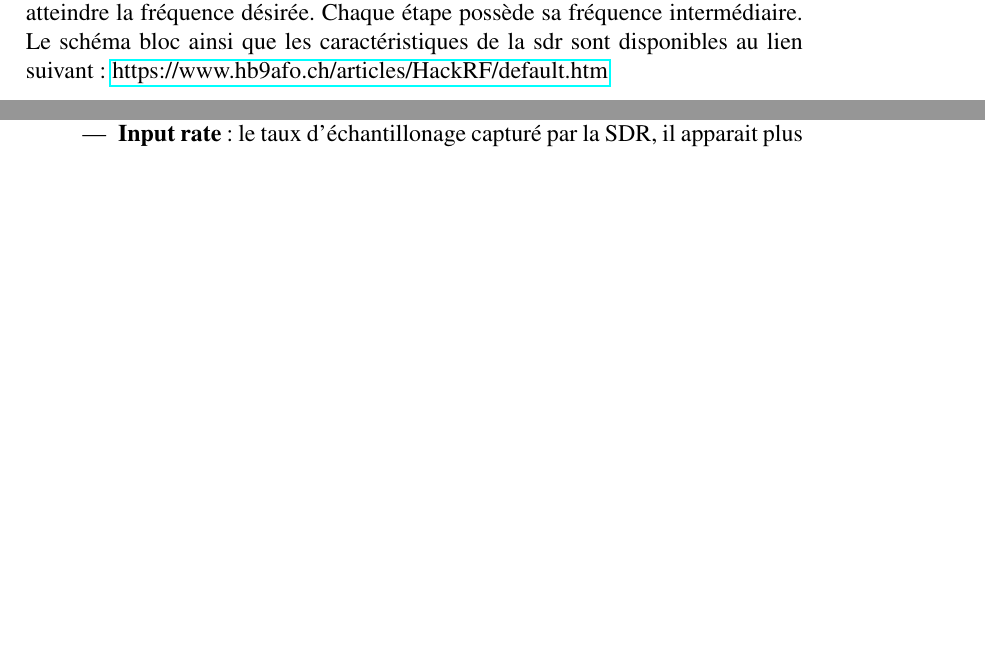
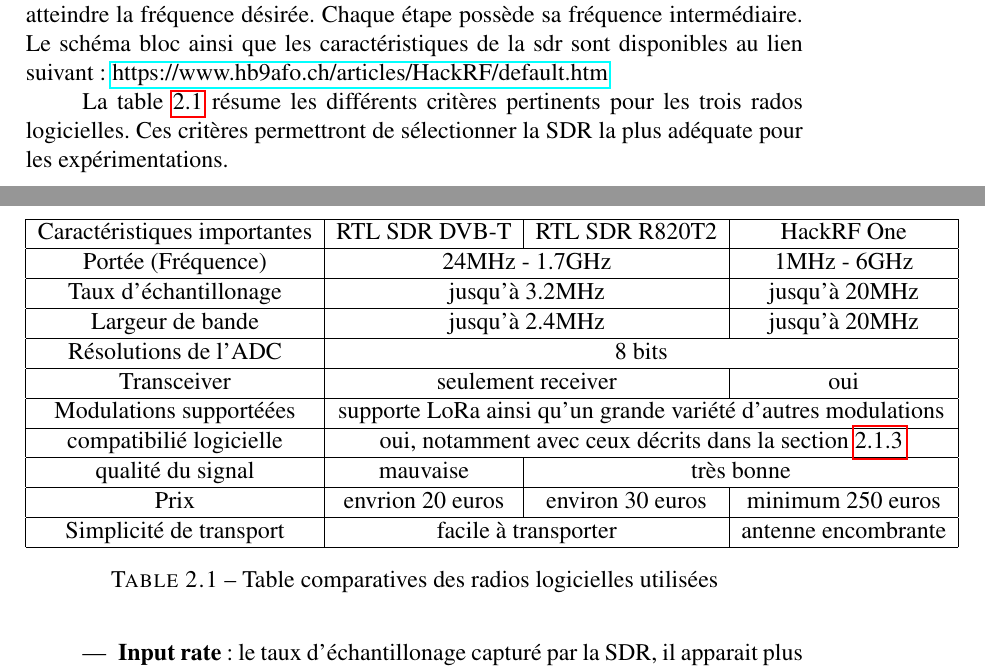
Before and after one commit to Arnaud458/TFE2023, a LaTeX document (memoireUMONS-LaTeX/memoire.tex, which reads memoireUMONS-LaTeX/chapters/chapitre2.tex): two parts of pages 34 and 37 of 71 before the commit and two parts of pages 34 and 38 of 72 after it, joined at a grey line, cut so that both start at the same text, the shorter picture padded with empty space. Compiled offline with pdfLaTeX.

Commit message:
table comparative sdr

```diff
--- a/memoireUMONS-LaTeX/chapters/chapitre2.tex
+++ b/memoireUMONS-LaTeX/chapters/chapitre2.tex
@@ -110,3 +110,38 @@ Le shéma bloc de la SDR est affiché sur la figure \ref{term3001}. Ce dernier e
+La table  \ref{table1} résume les différents critères pertinents pour les trois rados logicielles. Ces critères permettront de sélectionner la SDR la plus adéquate pour les expérimentations.
+
+
+\begin{table}[h]
+\centering
+\begin{adjustbox}{width=1.2\textwidth}
+\begin{tabular}{|c|c|c|c|}
+\hline
+\multicolumn{1}{|c|}{Caractéristiques importantes} & \multicolumn{1}{c|}{RTL SDR DVB-T} & \multicolumn{1}{c|}{RTL SDR R820T2} & \multicolumn{1}{c|}{HackRF One}\\
+\hline
+Portée (Fréquence) & \multicolumn{2}{c|}{24MHz - 1.7GHz} & 1MHz - 6GHz \\
+\hline
+Taux d'échantillonage & \multicolumn{2}{c|}{jusqu'à 3.2MHz} & jusqu'à 20MHz \\
+\hline
+Largeur de bande & \multicolumn{2}{c|}{jusqu'à 2.4MHz} & jusqu'à 20MHz  \\
+\hline
+Résolutions de l'ADC & \multicolumn{3}{c|}{8 bits} \\
+\hline
+Transceiver & \multicolumn{2}{c|}{seulement receiver} & oui \\
+\hline
+Modulations supportéées & \multicolumn{3}{c|}{supporte LoRa ainsi qu'un grande variété d'autres modulations} \\
+\hline
+compatibilié logicielle & \multicolumn{3}{c|}{oui, notamment avec ceux décrits dans la section \ref{fft}} \\
+\hline
+qualité du signal & mauvaise &\multicolumn{2}{c|}{très bonne}\\
+\hline
+Prix & envrion 20 euros & environ 30 euros & minimum 250 euros \\
+\hline
+Simplicité de transport & \multicolumn{2}{c|}{facile à transporter} & antenne encombrante \\
+\hline
+\end{tabular}
+\end{adjustbox}
+\caption{Table comparatives des radios logicielles utilisées}
+\label{table1}
+\end{table}
 
 
 
--- a/memoireUMONS-LaTeX/memoire.tex
+++ b/memoireUMONS-LaTeX/memoire.tex
@@ -7,6 +7,8 @@
 %\usepackage[T1]{fontenc}
 \usepackage{amsmath}
 \usepackage{listings}
+\usepackage{adjustbox}
+\usepackage{changepage}
 %\usepackage{amsfonts}
 %\usepackage{amscd}
 %\usepackage{amstext}
```
Also changed, not shown: memoireUMONS-LaTeX/images/SBrn2483.PNG (added), memoireUMONS-LaTeX/chapters/chapitre2.tex (19 more changed lines).
